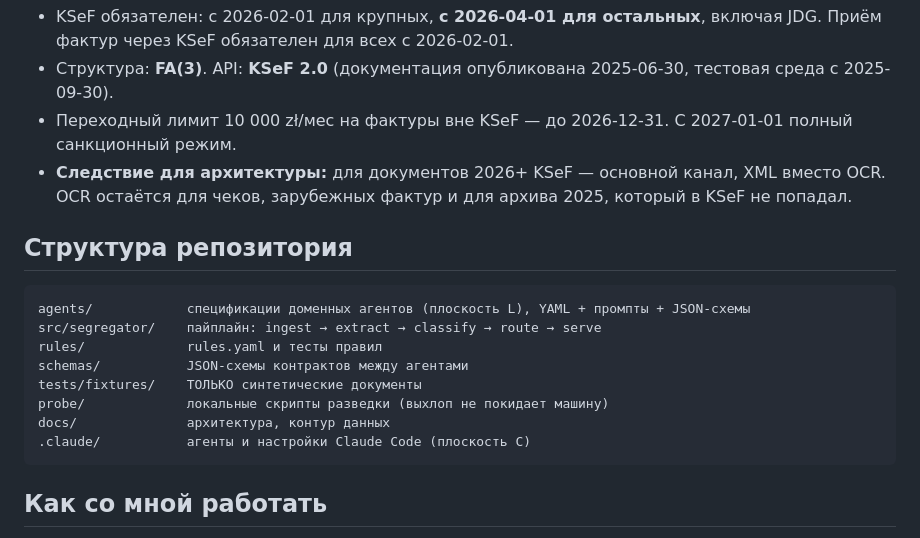
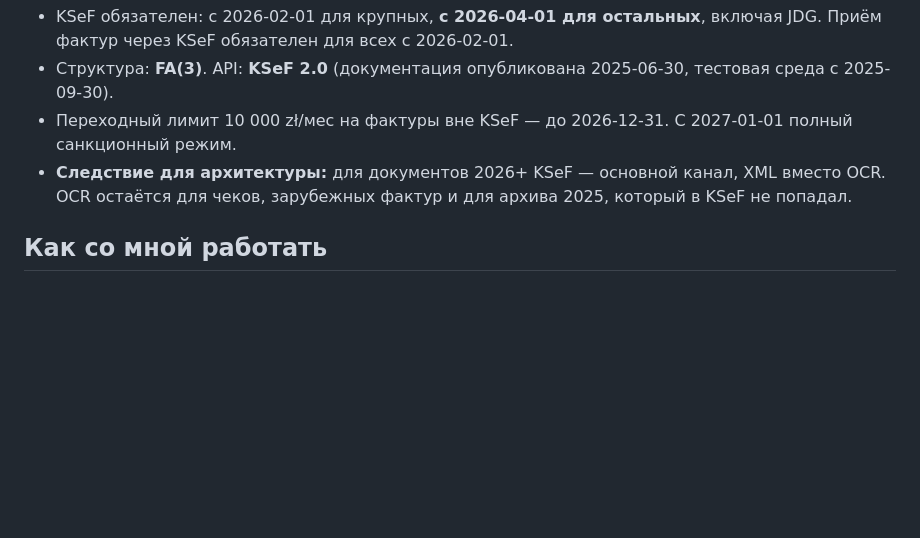
Before and after one commit to VlaD-KH/segregator, a Markdown page: CLAUDE.md, the part around the change. GitHub-like rendering; blank space fills up the shorter version.

Commit message:
chore(docs): вырезать выводимый блок «Структура репозитория» из CLAUDE.md
Дерево репозитория и без того видно через ls/git ls-files; аннотации
дублируют правила из «Контур данных» и «Как со мной работать».
Классификация: зона E / LOW / auto (classify_diff.py).

Co-Authored-By: Claude Sonnet 5 <noreply@anthropic.com>
Claude-Session: https://claude.ai/code/session_01NesYBWaZmqwMdYFZN87vNg

````diff
--- a/CLAUDE.md
+++ b/CLAUDE.md
@@ -51,19 +51,6 @@ Claude Code **никогда** не читает `C:\Users\Huawei\Downloads\Tele
   XML вместо OCR. OCR остаётся для чеков, зарубежных фактур и для архива 2025,
   который в KSeF не попадал.
 
-## Структура репозитория
-
-```
-agents/            спецификации доменных агентов (плоскость L), YAML + промпты + JSON-схемы
-src/segregator/    пайплайн: ingest → extract → classify → route → serve
-rules/             rules.yaml и тесты правил
-schemas/           JSON-схемы контрактов между агентами
-tests/fixtures/    ТОЛЬКО синтетические документы
-probe/             локальные скрипты разведки (выхлоп не покидает машину)
-docs/              архитектура, контур данных
-.claude/           агенты и настройки Claude Code (плоскость C)
-```
-
 ## Как со мной работать
 
 - Язык общения — русский. Имена папок, категорий и колонок реестра — польские.
````
